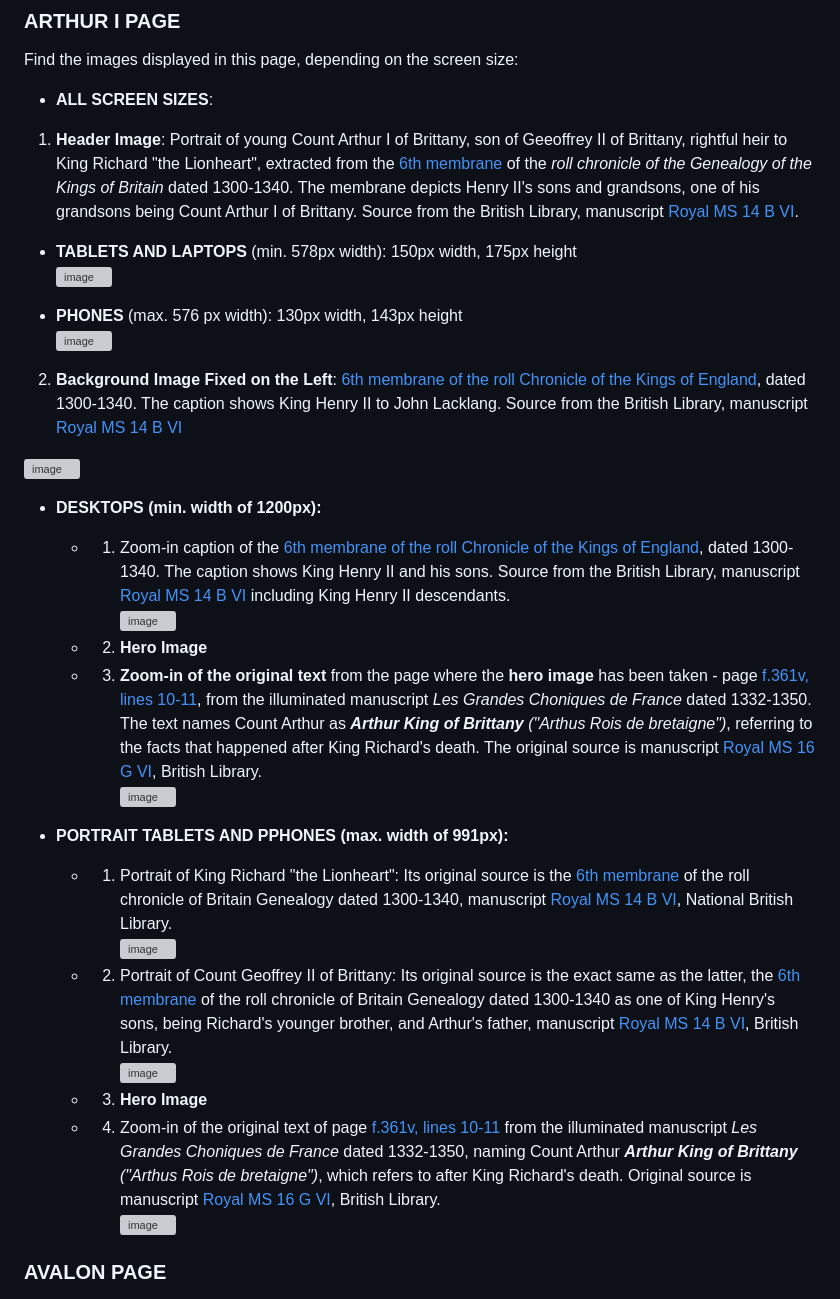
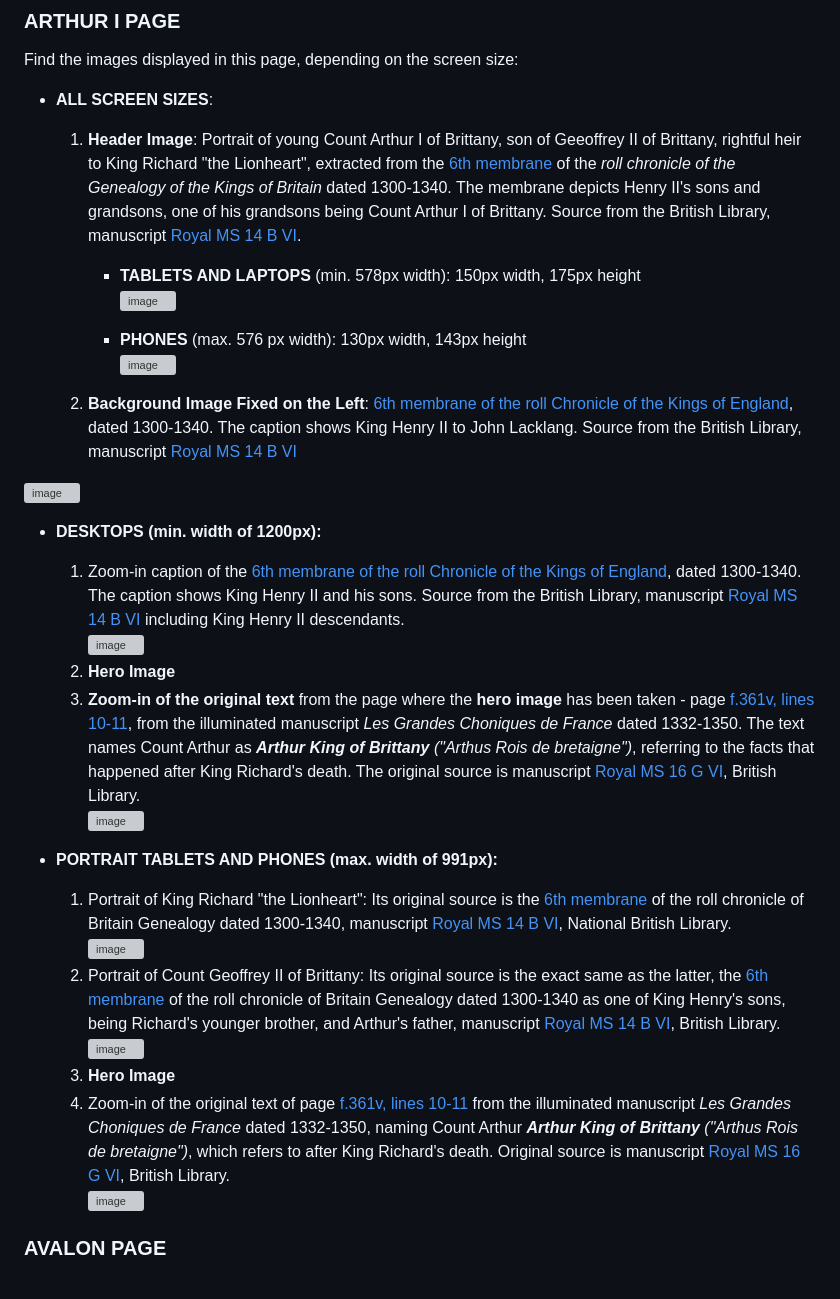
Before and after one commit to Ethra8/history_beyond_myth, a Markdown page: README.md, the part around one of its changes. Drawn GitHub-style; grey boxes are pictures that could not be loaded.

Commit message:
Update imagery layout

```diff
--- a/README.md
+++ b/README.md
@@ -286,32 +286,32 @@ All the following images display in screens of all sizes:
 ### ARTHUR I PAGE
 Find the images displayed in this page, depending on the screen size:
 - **ALL SCREEN SIZES**:
-1. **Header Image**: Portrait of young Count Arthur I of Brittany, son of Geeoffrey II of Brittany, rightful heir to King Richard "the Lionheart", extracted from the [6th membrane](https://www.bl.uk/manuscripts/Viewer.aspx?ref=royal_ms_14_b_vi_f006r) of the *roll chronicle of the Genealogy of the Kings of Britain* dated 1300-1340. The membrane depicts Henry II's sons and grandsons, one of his grandsons being Count Arthur I of Brittany. Source from the British Library, manuscript [Royal MS 14 B VI](https://www.bl.uk/manuscripts/Viewer.aspx?ref=royal_ms_14_b_vi).
+    1. **Header Image**: Portrait of young Count Arthur I of Brittany, son of Geeoffrey II of Brittany, rightful heir to King Richard "the Lionheart", extracted from the [6th membrane](https://www.bl.uk/manuscripts/Viewer.aspx?ref=royal_ms_14_b_vi_f006r) of the *roll chronicle of the Genealogy of the Kings of Britain* dated 1300-1340. The membrane depicts Henry II's sons and grandsons, one of his grandsons being Count Arthur I of Brittany. Source from the British Library, manuscript [Royal MS 14 B VI](https://www.bl.uk/manuscripts/Viewer.aspx?ref=royal_ms_14_b_vi).
 
-  * **TABLETS AND LAPTOPS** (min. 578px width): 150px width, 175px height
+        * **TABLETS AND LAPTOPS** (min. 578px width): 150px width, 175px height
 ![image](https://englishgrows.com/history_beyond_myth/assets/images/Arthur-I_of_Brittany_150x175px.avif)
 
-  * **PHONES** (max. 576 px width): 130px width, 143px height
+        * **PHONES** (max. 576 px width): 130px width, 143px height
 ![image](https://englishgrows.com/history_beyond_myth/assets/images/Artur_I_of_Brittany_130x143px.avif)
 
-2. **Background Image Fixed on the Left**: [6th membrane of the roll Chronicle of the Kings of England](https://www.bl.uk/manuscripts/Viewer.aspx?ref=royal_ms_14_b_vi_f006r), dated 1300-1340. The caption shows King Henry II to John Lacklang. Source from the British Library, manuscript [Royal MS 14 B VI](https://www.bl.uk/manuscripts/Viewer.aspx?ref=royal_ms_14_b_vi)
+    2. **Background Image Fixed on the Left**: [6th membrane of the roll Chronicle of the Kings of England](https://www.bl.uk/manuscripts/Viewer.aspx?ref=royal_ms_14_b_vi_f006r), dated 1300-1340. The caption shows King Henry II to John Lacklang. Source from the British Library, manuscript [Royal MS 14 B VI](https://www.bl.uk/manuscripts/Viewer.aspx?ref=royal_ms_14_b_vi)
 
 ![image](https://englishgrows.com/history_beyond_myth/assets/images/MS_14_B_VI_f006_Roll_chronicle_genealogy_kings_England_full_488x1340px.avif)
 
 - **DESKTOPS  (min. width of 1200px):**
-  * 1. Zoom-in caption of the [6th membrane of the roll Chronicle of the Kings of England](https://www.bl.uk/manuscripts/Viewer.aspx?ref=royal_ms_14_b_vi_f006r), dated 1300-1340. The caption shows King Henry II and his sons. Source from the British Library, manuscript [Royal MS 14 B VI](https://www.bl.uk/manuscripts/Viewer.aspx?ref=royal_ms_14_b_vi) including King Henry II descendants.
+    1. Zoom-in caption of the [6th membrane of the roll Chronicle of the Kings of England](https://www.bl.uk/manuscripts/Viewer.aspx?ref=royal_ms_14_b_vi_f006r), dated 1300-1340. The caption shows King Henry II and his sons. Source from the British Library, manuscript [Royal MS 14 B VI](https://www.bl.uk/manuscripts/Viewer.aspx?ref=royal_ms_14_b_vi) including King Henry II descendants.
 ![image](https://englishgrows.com/history_beyond_myth/assets/images/Henry_IIs_sons.avif)
-  * 2. **Hero Image**
-  * 3. **Zoom-in of the original text** from the page where the **hero image** has been taken - page [f.361v, lines 10-11](https://www.bl.uk/manuscripts/Viewer.aspx?ref=royal_ms_16_g_vi_f361v), from the illuminated manuscript *Les Grandes Choniques de France* dated 1332-1350. The text names Count Arthur as ***Arthur King of Brittany*** *("Arthus Rois de bretaigne")*, referring to the facts that happened after King Richard's death. The original source is manuscript [Royal MS 16 G VI](https://www.bl.uk/manuscripts/Viewer.aspx?ref=royal_ms_16_g_vi), British Library.
+    2. **Hero Image**
+    3. **Zoom-in of the original text** from the page where the **hero image** has been taken - page [f.361v, lines 10-11](https://www.bl.uk/manuscripts/Viewer.aspx?ref=royal_ms_16_g_vi_f361v), from the illuminated manuscript *Les Grandes Choniques de France* dated 1332-1350. The text names Count Arthur as ***Arthur King of Brittany*** *("Arthus Rois de bretaigne")*, referring to the facts that happened after King Richard's death. The original source is manuscript [Royal MS 16 G VI](https://www.bl.uk/manuscripts/Viewer.aspx?ref=royal_ms_16_g_vi), British Library.
 ![image](https://englishgrows.com/history_beyond_myth/assets/images/Arthur_le_Rois_de_Bretaigne-Les_chroniques_de_france.avif)
 
-- **PORTRAIT TABLETS AND PPHONES (max. width of 991px):**
-    * 1. Portrait of King Richard "the Lionheart": Its original source is the [6th membrane](https://www.bl.uk/manuscripts/Viewer.aspx?ref=royal_ms_14_b_vi_f006r) of the roll chronicle of Britain Genealogy dated 1300-1340, manuscript [Royal MS 14 B VI](https://www.bl.uk/manuscripts/Viewer.aspx?ref=royal_ms_14_b_vi), National British Library.
+- **PORTRAIT TABLETS AND PHONES (max. width of 991px):**
+    1. Portrait of King Richard "the Lionheart": Its original source is the [6th membrane](https://www.bl.uk/manuscripts/Viewer.aspx?ref=royal_ms_14_b_vi_f006r) of the roll chronicle of Britain Genealogy dated 1300-1340, manuscript [Royal MS 14 B VI](https://www.bl.uk/manuscripts/Viewer.aspx?ref=royal_ms_14_b_vi), National British Library.
 ![image](https://englishgrows.com/history_beyond_myth/assets/images/king-richard-1-Genealogical_roll_of_the_kings_of_England.avif)
-    * 2. Portrait of Count Geoffrey II of Brittany: Its original source is the exact same as the latter, the [6th membrane](https://www.bl.uk/manuscripts/Viewer.aspx?ref=royal_ms_14_b_vi_f006r) of the roll chronicle of Britain Genealogy dated 1300-1340 as one of King Henry's sons, being Richard's younger brother, and Arthur's father, manuscript [Royal MS 14 B VI](https://www.bl.uk/manuscripts/Viewer.aspx?ref=royal_ms_14_b_vi), British Library.
+    2. Portrait of Count Geoffrey II of Brittany: Its original source is the exact same as the latter, the [6th membrane](https://www.bl.uk/manuscripts/Viewer.aspx?ref=royal_ms_14_b_vi_f006r) of the roll chronicle of Britain Genealogy dated 1300-1340 as one of King Henry's sons, being Richard's younger brother, and Arthur's father, manuscript [Royal MS 14 B VI](https://www.bl.uk/manuscripts/Viewer.aspx?ref=royal_ms_14_b_vi), British Library.
 ![image](https://englishgrows.com/history_beyond_myth/assets/images/Geoffrey_Count_of_Brittany.avif)
-    * 3. **Hero Image**
-    * 4. Zoom-in of the original text of page [f.361v, lines 10-11](https://www.bl.uk/manuscripts/Viewer.aspx?ref=royal_ms_16_g_vi_f361v) from the illuminated manuscript *Les Grandes Choniques de France* dated 1332-1350, naming Count Arthur ***Arthur King of Brittany*** *("Arthus Rois de bretaigne")*, which refers to after King Richard's death. Original source is manuscript [Royal MS 16 G VI](https://www.bl.uk/manuscripts/Viewer.aspx?ref=royal_ms_16_g_vi), British Library.
+    3. **Hero Image**
+    4. Zoom-in of the original text of page [f.361v, lines 10-11](https://www.bl.uk/manuscripts/Viewer.aspx?ref=royal_ms_16_g_vi_f361v) from the illuminated manuscript *Les Grandes Choniques de France* dated 1332-1350, naming Count Arthur ***Arthur King of Brittany*** *("Arthus Rois de bretaigne")*, which refers to after King Richard's death. Original source is manuscript [Royal MS 16 G VI](https://www.bl.uk/manuscripts/Viewer.aspx?ref=royal_ms_16_g_vi), British Library.
  ![image](https://github.com/Ethra8/history_beyond_myth/assets/80659091/a93e193c-e7a8-42ab-badc-8adf9cf5baef)
 
 ### AVALON PAGE
```
Also changed, not shown: other parts of README.md (+16 -15 lines).
